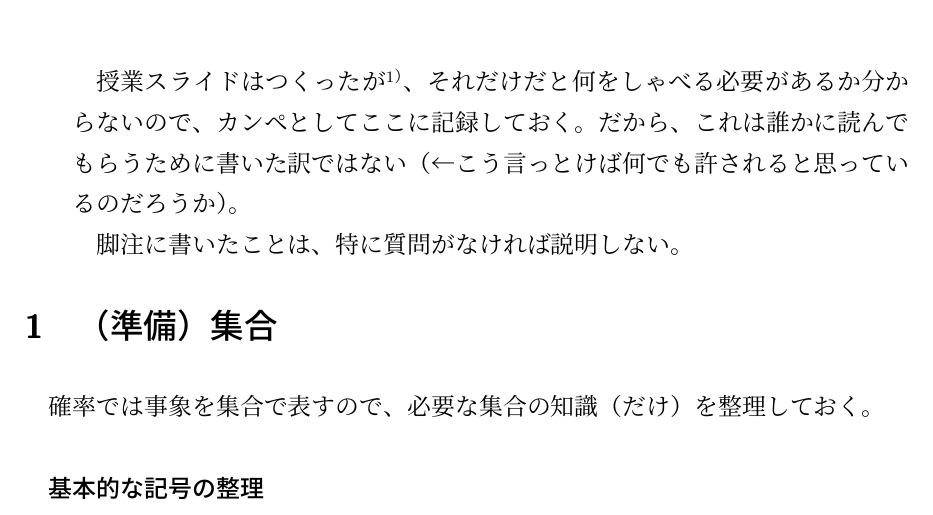
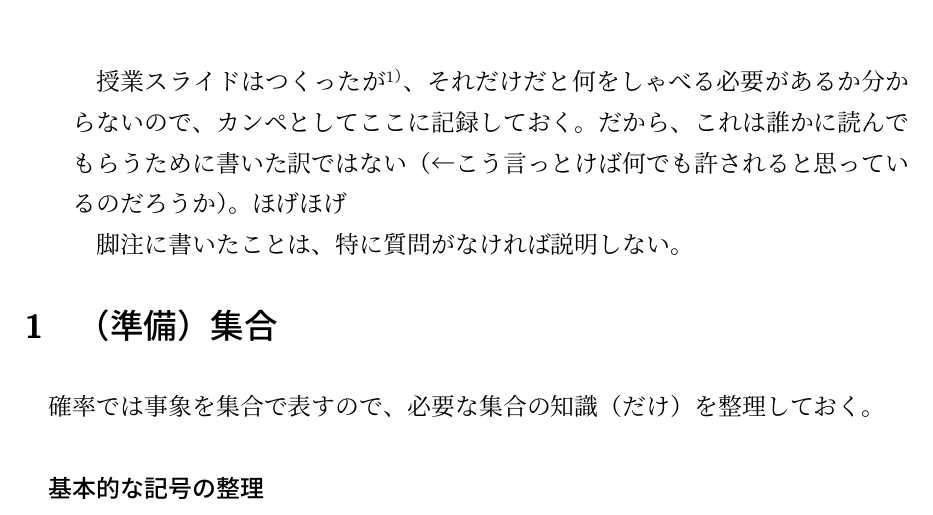
Before and after one commit to sodesudesu/suA, a LaTeX CV (prob/resume/prob_resume.tex): part of page 1 of 22, cut so that both start at the same text. Compiled offline with upLaTeX and dvipdfmx.

Commit message:
まじでうまくいっているか確認from emacs on WSL

```diff
--- a/prob/resume/prob_resume.tex
+++ b/prob/resume/prob_resume.tex
@@ -54,6 +54,7 @@ TAIYO
 また、本資料の拡大版（22pt）もダウンロードできる。
 高校生が電車やバスでの通学中にスマートフォンなどの小さな画面で予習をするのに役に立つと思う。}、それだけだと何をしゃべる必要があるか分からないので、カンペとしてここに記録しておく。
 だから、これは誰かに読んでもらうために書いた訳ではない（←こう言っとけば何でも許されると思っているのだろうか）。
+ほげほげ
 
 脚注に書いたことは、特に質問がなければ説明しない。
 \end{quotation}
```
